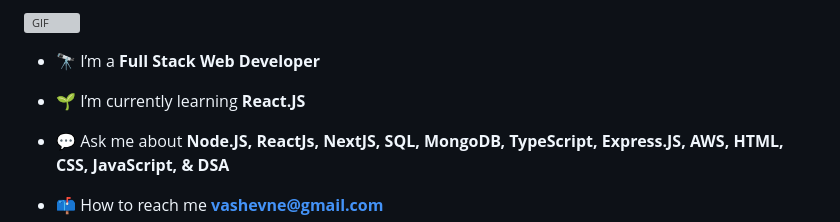
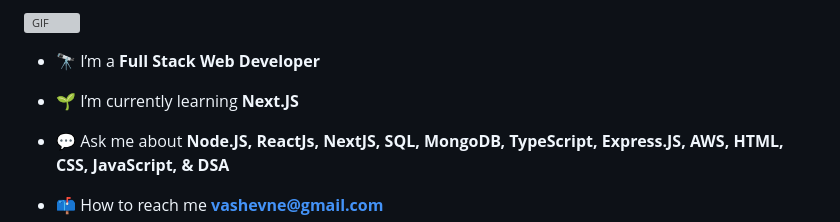
Before and after one commit to vaibhzz101/vaibhzz101, a Markdown page: README.md, the part around the change. GitHub-like rendering; grey boxes are pictures that could not be loaded.

```diff
--- a/README.md
+++ b/README.md
@@ -33,7 +33,7 @@
 
 - 🔭 I’m a **Full Stack Web Developer**
 
-- 🌱 I’m currently learning **React.JS**
+- 🌱 I’m currently learning **Next.JS**
 
 - 💬 Ask me about **Node.JS, ReactJs, NextJS, SQL, MongoDB, TypeScript, Express.JS, AWS, HTML, CSS, JavaScript, & DSA**
 
```
